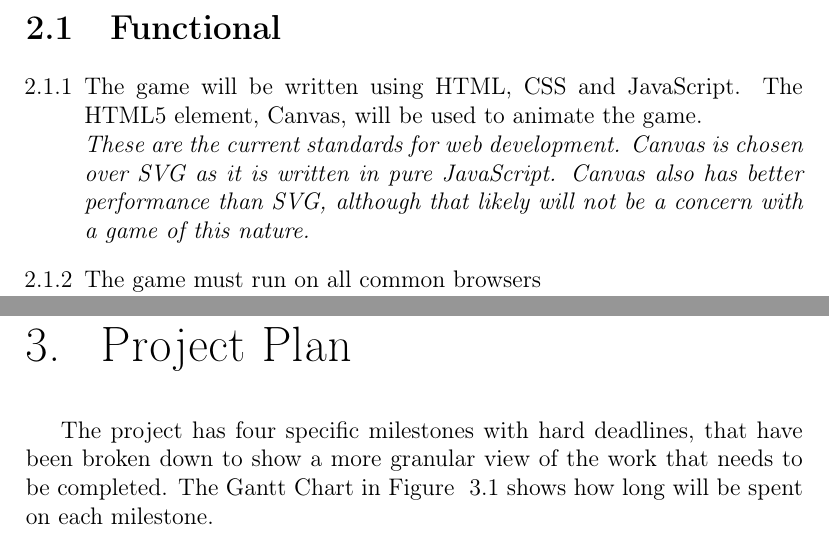
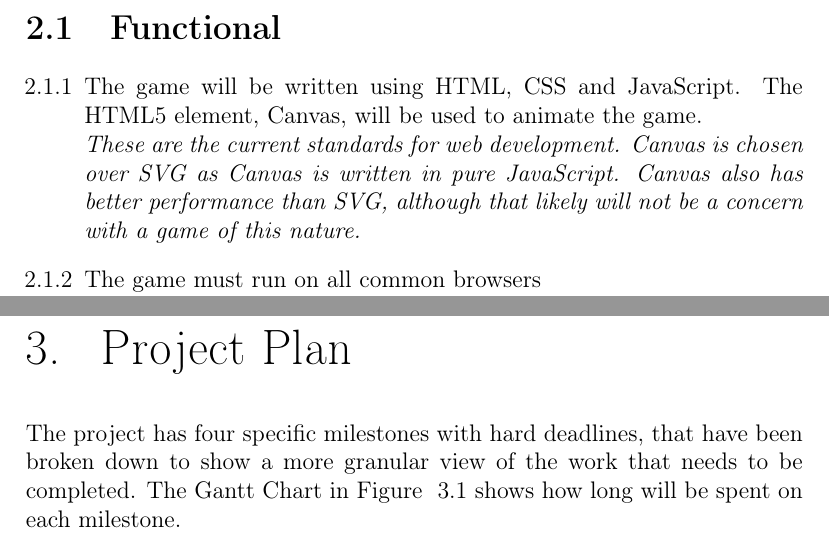
Before and after one commit to JamesTreasure/FinalYearProject, a LaTeX thesis (Reports/test.tex): two parts of pages 4 and 6 of 8, joined at a grey line, cut so that both start at the same text. Compiled offline with pdfLaTeX.

Commit message:
Done more work

```diff
--- a/Reports/test.tex
+++ b/Reports/test.tex
@@ -70,7 +70,7 @@ Design and develop a web based game to teach the basics of logic and Aristotle's
    \section{Functional}
    \begin{enumerate}[label*=\thesection .\arabic*]
             \item The game will be written using HTML, CSS and JavaScript. The HTML5 element, Canvas, will be used to animate the game.\\
-            \textit{These are the current standards for web development. Canvas is chosen over SVG as it is written in pure JavaScript. Canvas also has better performance than SVG, although that likely will not be a concern with a game of this nature. }
+            \textit{These are the current standards for web development. Canvas is chosen over SVG as Canvas is written in pure JavaScript. Canvas also has better performance than SVG, although that likely will not be a concern with a game of this nature. }
             \item The game must run on all common browsers\\
             \textit{There are a number of known issues with certain Canvas features on certain browsers. It is important to have a consistent experience across all browsers to not detract from the experience of playing the game. }
             \item The game must have multiple levels\\
@@ -94,7 +94,8 @@ Design and develop a web based game to teach the basics of logic and Aristotle's
 
 
 
-{\let\clearpage\relax \chapter{Project Plan}}
+{\let\clearpage\relax\chapter{Project Plan}}
+\noindent
 The project has four specific milestones with hard deadlines, that have been broken down to show a more granular view of the work that needs to be completed. The Gantt Chart in Figure ~\ref{fig:ganntchart} shows how long will be spent on each milestone.
 \section{Milestones}
 \begin{enumerate}
```
Also changed, not shown: Reports/test.pdf, Reports/test.tex (2 more changed lines), 2 other files.
